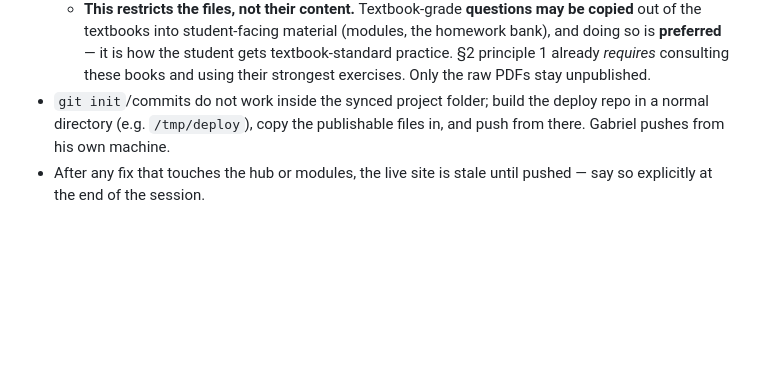
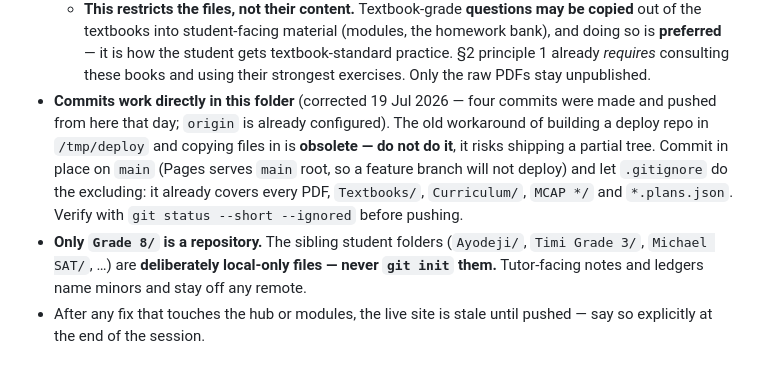
Before and after one commit to Gabriel-on-the-hill/Grade-8, a Markdown page: PROJECT_STANDARD.md, the part around the change. Rendered like a GitHub page; blank space fills up the shorter version.

Commit message:
Correct two stale deployment claims in section 11
Commits do not in fact fail inside this folder — four were made and
pushed from here today. The documented workaround (build a deploy repo
in /tmp/deploy and copy the publishable files in) is not just
unnecessary but riskier than committing in place, since it ships a
hand-assembled tree instead of one .gitignore already filters.

Also records what was previously only implicit: only Grade 8/ is a
repository. The sibling student folders are deliberately local-only and
must never be git init'd — they hold tutor-facing notes naming minors.

Co-Authored-By: Claude Opus 4.8 <noreply@anthropic.com>

```diff
--- a/PROJECT_STANDARD.md
+++ b/PROJECT_STANDARD.md
@@ -193,5 +193,6 @@ Engine v1.2 (v1.1 + the multi-subject hub layer: flat `UNITS` replaced by `SUBJE
 - **Publish only** the original web app + docs: `index.html`, the hub, the module HTML files, `README.md`, this standard, `Starter_Kit/`.
 - **NEVER publish the source *files*:** no `*.pdf`, no `Curriculum/`, no `MCAP MATHS/`, no `Textbooks/`. The `.gitignore` enforces this — keep it intact.
   - **This restricts the files, not their content.** Textbook-grade **questions may be copied** out of the textbooks into student-facing material (modules, the homework bank), and doing so is **preferred** — it is how the student gets textbook-standard practice. §2 principle 1 already *requires* consulting these books and using their strongest exercises. Only the raw PDFs stay unpublished.
-- `git init`/commits do not work inside the synced project folder; build the deploy repo in a normal directory (e.g. `/tmp/deploy`), copy the publishable files in, and push from there. Gabriel pushes from his own machine.
+- **Commits work directly in this folder** (corrected 19 Jul 2026 — four commits were made and pushed from here that day; `origin` is already configured). The old workaround of building a deploy repo in `/tmp/deploy` and copying files in is **obsolete — do not do it**, it risks shipping a partial tree. Commit in place on `main` (Pages serves `main` root, so a feature branch will not deploy) and let `.gitignore` do the excluding: it already covers every PDF, `Textbooks/`, `Curriculum/`, `MCAP */` and `*.plans.json`. Verify with `git status --short --ignored` before pushing.
+- **Only `Grade 8/` is a repository.** The sibling student folders (`Ayodeji/`, `Timi Grade 3/`, `Michael SAT/`, …) are **deliberately local-only files — never `git init` them.** Tutor-facing notes and ledgers name minors and stay off any remote.
 - After any fix that touches the hub or modules, the live site is stale until pushed — say so explicitly at the end of the session.
```
